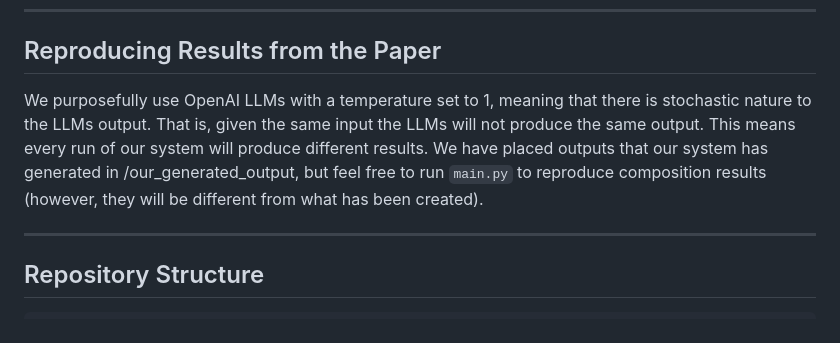
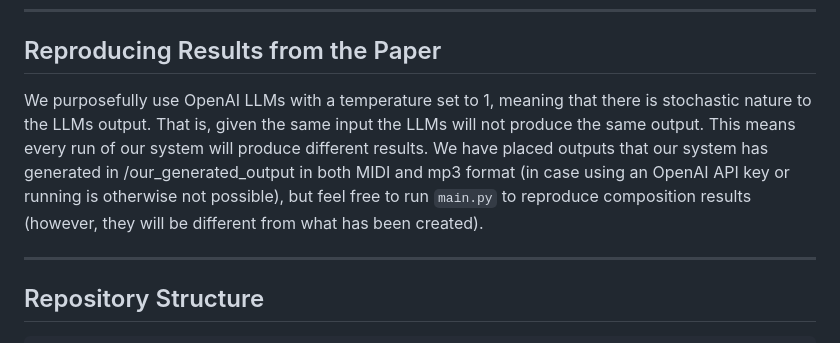
Before and after one commit to nathanlim1/ai-composition-assistant, a Markdown page: README.md, the part around the change. GitHub-like rendering.

```diff
--- a/README.md
+++ b/README.md
@@ -49,7 +49,7 @@ All default parameters except the input and output filenames were kept the same
 
 ## Reproducing Results from the Paper
 
-We purposefully use OpenAI LLMs with a temperature set to 1, meaning that there is stochastic nature to the LLMs output. That is, given the same input the LLMs will not produce the same output. This means every run of our system will produce different results. We have placed outputs that our system has generated in /our_generated_output, but feel free to run `main.py` to reproduce composition results (however, they will be different from what has been created).
+We purposefully use OpenAI LLMs with a temperature set to 1, meaning that there is stochastic nature to the LLMs output. That is, given the same input the LLMs will not produce the same output. This means every run of our system will produce different results. We have placed outputs that our system has generated in /our_generated_output in both MIDI and mp3 format (in case using an OpenAI API key or running is otherwise not possible), but feel free to run `main.py` to reproduce composition results (however, they will be different from what has been created).
 
 ---
 
```
